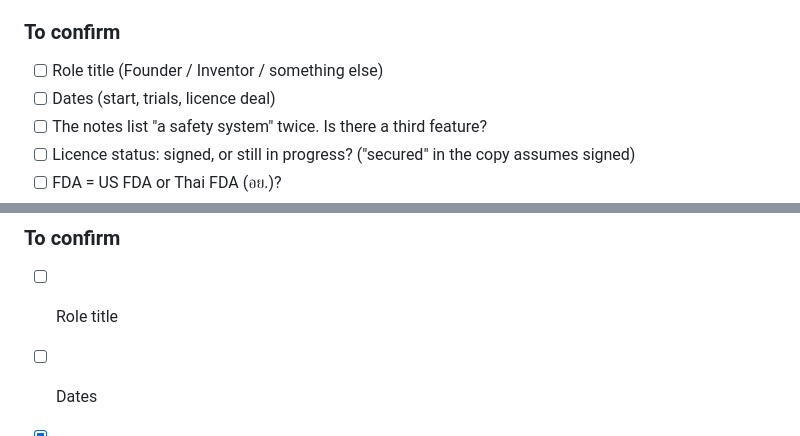
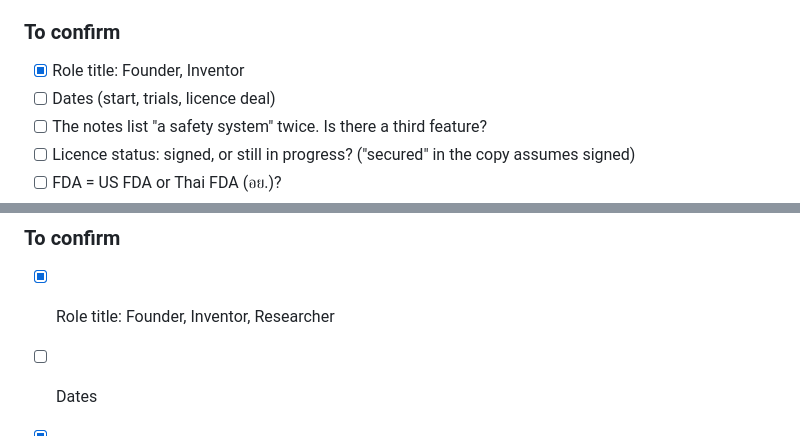
Before and after one commit to marcworanun/Website-Brag-Page, a Markdown page: content/projects.md, 2 parts joined by grey strips. Rendered like a GitHub page.

Commit message:
Confirm role titles for LunarLift and Embrace Gloves
Co-Authored-By: Claude Opus 5.5 <noreply@anthropic.com>
Claude-Session: https://claude.ai/code/session_0191EtYJRLH7maAJ2KXxNtTC

```diff
--- a/content/projects.md
+++ b/content/projects.md
@@ -30,7 +30,7 @@ Each project has two parts: **full notes** (everything Marc shared, for referenc
 
 ### To confirm
 
-- [ ] Role title (Founder / Inventor / something else)
+- [x] Role title: Founder, Inventor
 - [ ] Dates (start, trials, licence deal)
 - [ ] The notes list "a safety system" twice. Is there a third feature?
 - [ ] Licence status: signed, or still in progress? ("secured" in the copy assumes signed)
@@ -72,7 +72,7 @@ Each project has two parts: **full notes** (everything Marc shared, for referenc
 
 ### To confirm
 
-- [ ] Role title
+- [x] Role title: Founder, Inventor, Researcher
 - [ ] Dates
 - [x] How the saline bottles are used: hard inner shell, wrapped in fabric
 - [x] Nanoparticle coating is on the fabric
```
